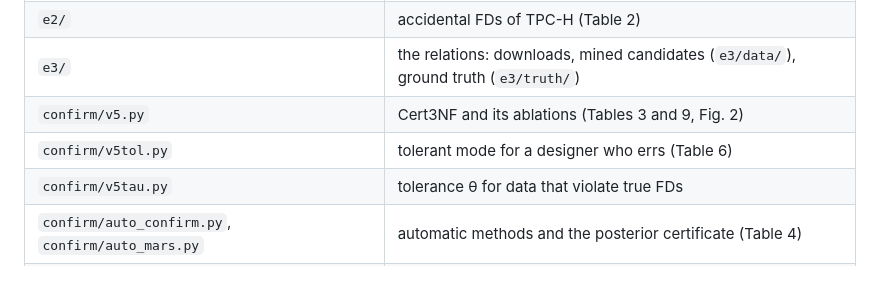
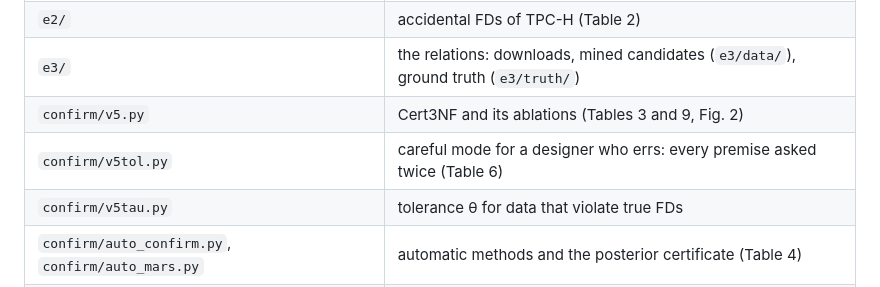
Before and after one commit to zhuoxingzhang/cert3nf, a Markdown page: README.md, the part around the change. GitHub-like rendering.

Commit message:
README: careful mode, as the paper now calls the twice-asked premises

```diff
--- a/README.md
+++ b/README.md
@@ -15,7 +15,7 @@ Raw data and LLM answers are not included; the scripts below download or recompu
 | `e2/` | accidental FDs of TPC-H (Table 2) |
 | `e3/` | the relations: downloads, mined candidates (`e3/data/`), ground truth (`e3/truth/`) |
 | `confirm/v5.py` | Cert3NF and its ablations (Tables 3 and 9, Fig. 2) |
-| `confirm/v5tol.py` | tolerant mode for a designer who errs (Table 6) |
+| `confirm/v5tol.py` | careful mode for a designer who errs: every premise asked twice (Table 6) |
 | `confirm/v5tau.py` | tolerance θ for data that violate true FDs |
 | `confirm/auto_confirm.py`, `confirm/auto_mars.py` | automatic methods and the posterior certificate (Table 4) |
 | `confirm/ec2hyb.py` | the posterior certificate with the questions of EC² (Table 4, rule C6) |
```
